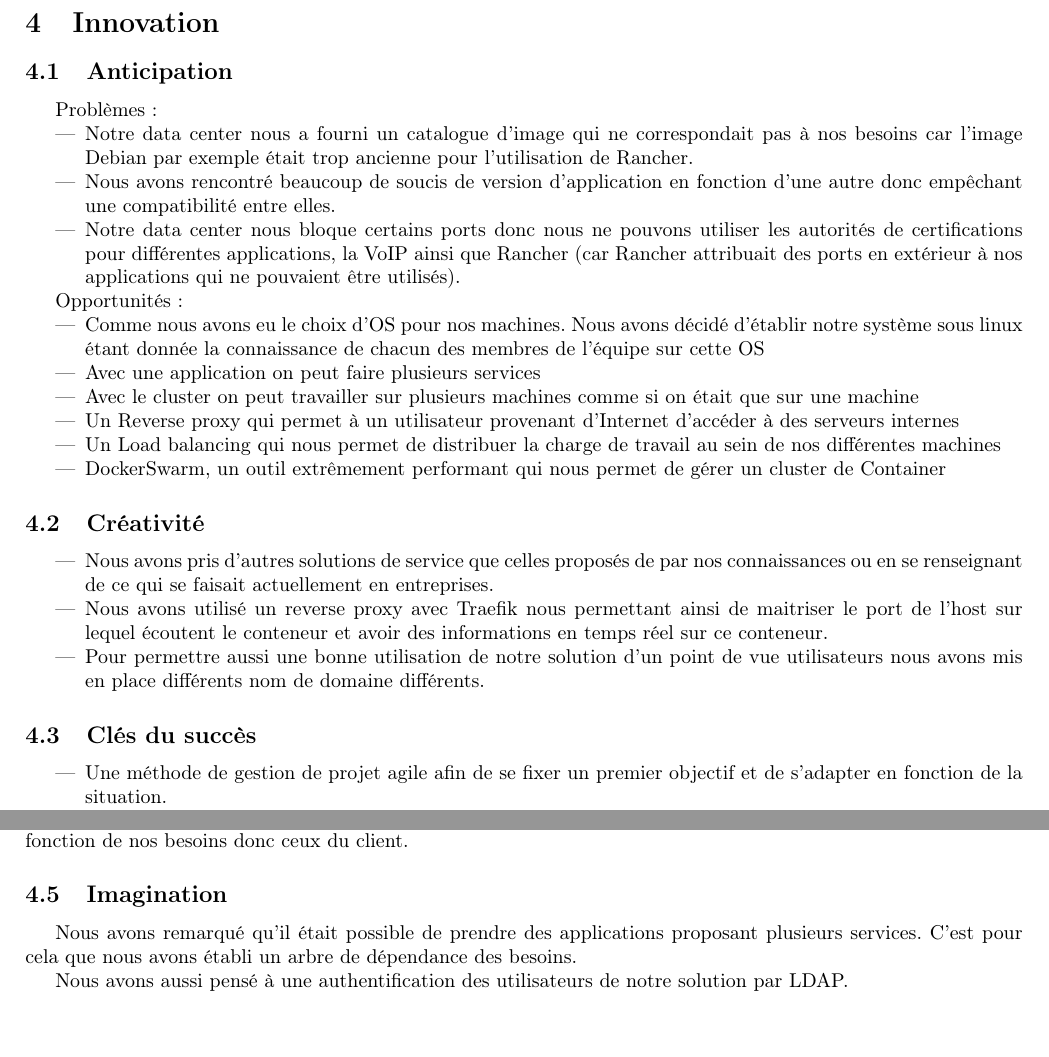
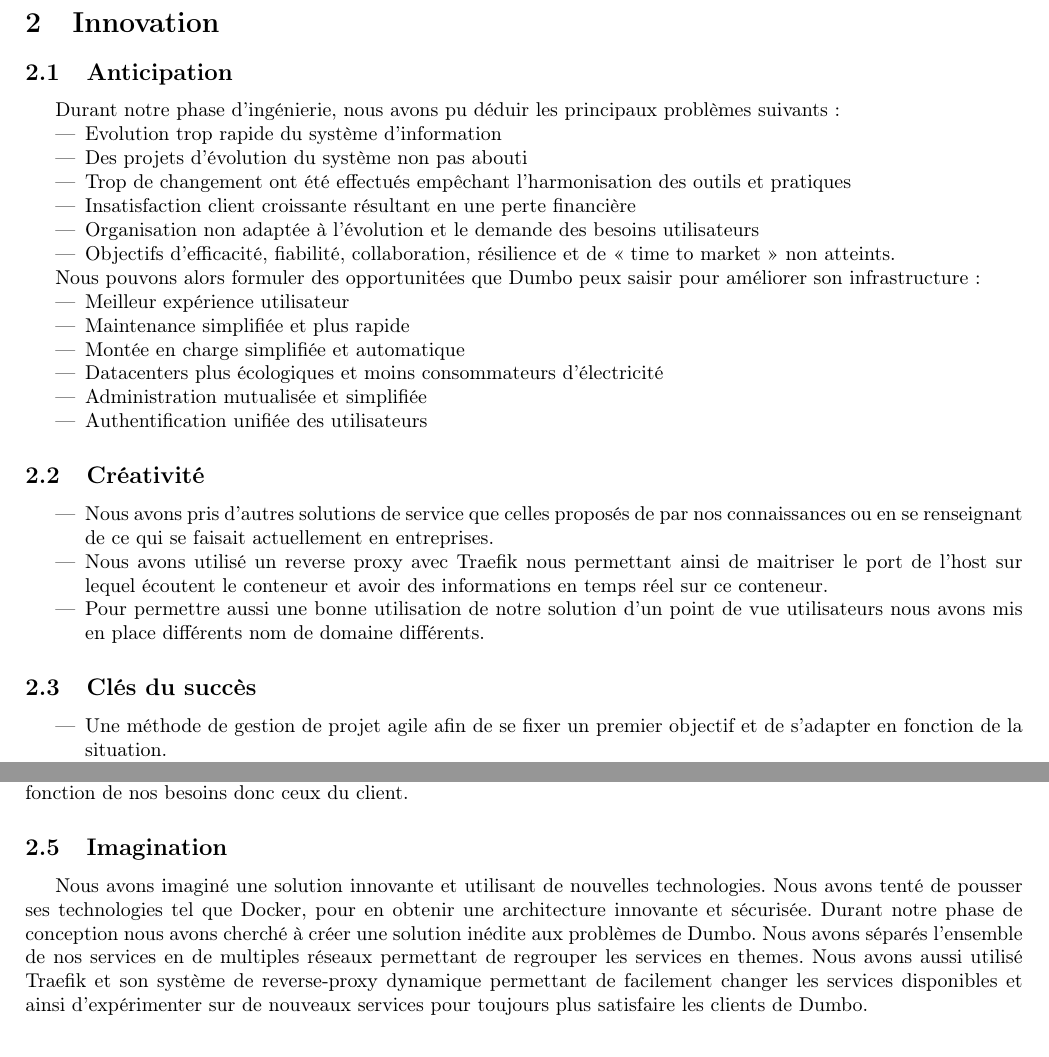
Before and after one commit to EpicKiwi/projet-communications-unifiees, a LaTeX document (rapport/rapport.tex, which reads rapport/ingenierie/ingenierie.tex, rapport/ingenierie/innover.tex): two parts of pages 8 and 9 of 14 before the commit and two parts of pages 2 and 3 of 13 after it, joined at a grey line, cut so that both start at the same text. Compiled offline with pdfLaTeX.

```diff
--- a/rapport/ingenierie/ingenierie.tex
+++ b/rapport/ingenierie/ingenierie.tex
@@ -1,8 +1,3 @@
-
-\section{Innovation}
-
-\input{ingenierie/innover}
-
 \section{Mise en oeuvre et exploitation}
 
 \input{ingenierie/exploiter.tex}
--- a/rapport/ingenierie/innover.tex
+++ b/rapport/ingenierie/innover.tex
@@ -1,43 +1,25 @@
 \subsection{Anticipation}
 
-Problèmes~:
+Durant notre phase d'ingénierie, nous avons pu déduir les principaux problèmes suivants :
 
 \begin{itemize}
-\item
-  Notre data center nous a fourni un catalogue d'image qui ne
-  correspondait pas à nos besoins car l'image Debian par exemple était
-  trop ancienne pour l'utilisation de Rancher.
-\item
-  Nous avons rencontré beaucoup de soucis de version d'application en
-  fonction d'une autre donc empêchant une compatibilité entre elles.
-\item
-  Notre data center nous bloque certains ports donc nous ne pouvons
-  utiliser les autorités de certifications pour différentes
-  applications, la VoIP ainsi que Rancher (car Rancher attribuait des
-  ports en extérieur à nos applications qui ne pouvaient être utilisés).
+\item Evolution trop rapide du système d’information
+\item Des projets d’évolution du système non pas abouti
+\item Trop de changement ont été effectués empêchant l’harmonisation des outils et pratiques
+\item Insatisfaction client croissante résultant en une perte financière
+\item Organisation non adaptée à l’évolution et le demande des besoins utilisateurs
+\item Objectifs d'efficacité, fiabilité, collaboration, résilience et de « time to market » non atteints.
 \end{itemize}
 
-Opportunités~:
+Nous pouvons alors formuler des opportunitées que Dumbo peux saisir pour améliorer son infrastructure :
 
 \begin{itemize}
-\item
-  Comme nous avons eu le choix d'OS pour nos machines. Nous avons décidé
-  d'établir notre système sous linux étant donnée la connaissance de
-  chacun des membres de l'équipe sur cette OS
-\item
-  Avec une application on peut faire plusieurs services
-\item
-  Avec le cluster on peut travailler sur plusieurs machines comme si on
-  était que sur une machine
-\item
-  Un Reverse proxy qui permet à un utilisateur provenant d'Internet
-  d'accéder à des serveurs internes
-\item
-  Un Load balancing qui nous permet de distribuer la charge de travail
-  au sein de nos différentes machines
-\item
-  DockerSwarm, un outil extrêmement performant qui nous permet de gérer
-  un cluster de Container
+\item Meilleur expérience utilisateur
+\item Maintenance simplifiée et plus rapide
+\item Montée en charge simplifiée et automatique
+\item Datacenters plus écologiques et moins consommateurs d'électricité
+\item Administration mutualisée et simplifiée
+\item Authentification unifiée des utilisateurs
 \end{itemize}
 
 \subsection{Créativité}
@@ -83,9 +65,8 @@
 
 \subsection{Imagination}
 
-Nous avons remarqué qu'il était possible de prendre des applications
-proposant plusieurs services. C'est pour cela que nous avons établi un
-arbre de dépendance des besoins.
-
-Nous avons aussi pensé à une authentification des utilisateurs de notre
-solution par LDAP.
+Nous avons imaginé une solution innovante et utilisant de nouvelles technologies.
+Nous avons tenté de pousser ses technologies tel que Docker, pour en obtenir une architecture innovante et sécurisée.
+Durant notre phase de conception nous avons cherché à créer une solution inédite aux problèmes de Dumbo.
+Nous avons séparés l'ensemble de nos services en de multiples réseaux permettant de regrouper les services en themes.
+Nous avons aussi utilisé Traefik et son système de reverse-proxy dynamique permettant de facilement changer les services disponibles et ainsi d'expérimenter sur de nouveaux services pour toujours plus satisfaire les clients de Dumbo.
--- a/rapport/rapport.tex
+++ b/rapport/rapport.tex
@@ -58,7 +58,7 @@
 
 \title{Architecture Dumbo}
 \date{30 Juin 2019}
-\author{Victor \bsc{Zimmerman} \and Arthur \bsc{Bruneel} \and Antoine \bsc{Caillet} \and Clément \bsc{Boutin} \and Baptiste \bsc{Saclier}}
+\author{Victor \bsc{Zimmermann} \and Arthur \bsc{Bruneel} \and Antoine \bsc{Caillet} \and Clément \bsc{Boutin} \and Baptiste \bsc{Saclier}}
 
 \begin{document}
 
```
Also changed, not shown: rapport/rapport.tex (5 more changed lines).
